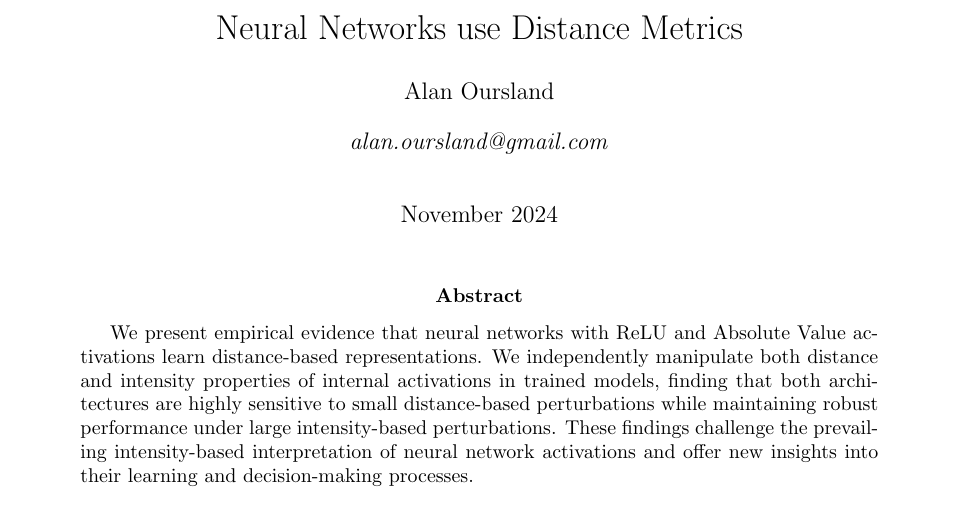
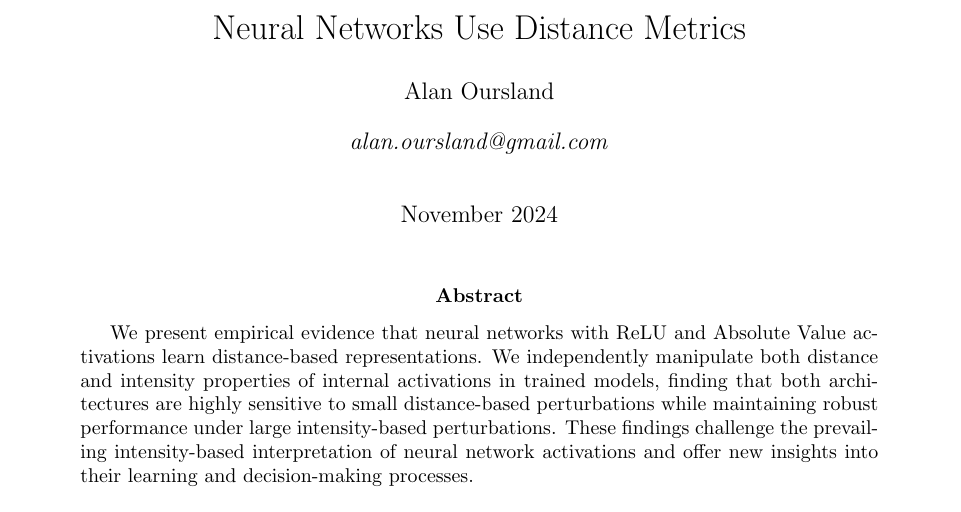
Before and after one commit to alanoursland/neural_networks_use_distance_metrics, a LaTeX paper (paper/oursland2024_nn_use_dm.tex): part of page 1 of 12, cut so that both start at the same text. Compiled offline with pdfLaTeX.

Commit message:
Capitalizing Use

```diff
--- a/paper/oursland2024_nn_use_dm.tex
+++ b/paper/oursland2024_nn_use_dm.tex
@@ -24,7 +24,7 @@
 }
 
 % Title and Author
-\title{Neural Networks use Distance Metrics}
+\title{Neural Networks Use Distance Metrics}
 \author{Alan Oursland}
 \affil{\textit{alan.oursland@gmail.com}}
 \date{November 2024}
```
